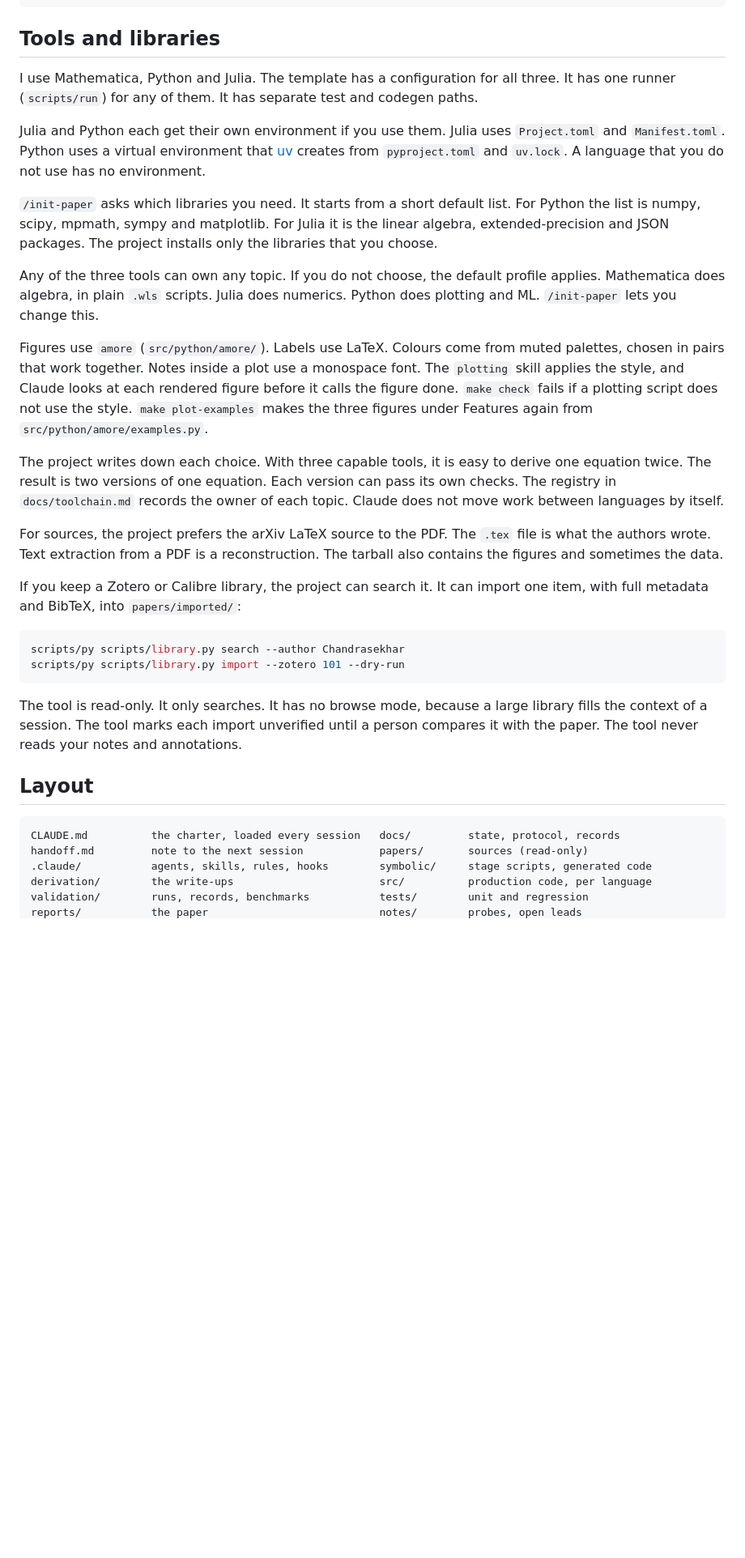
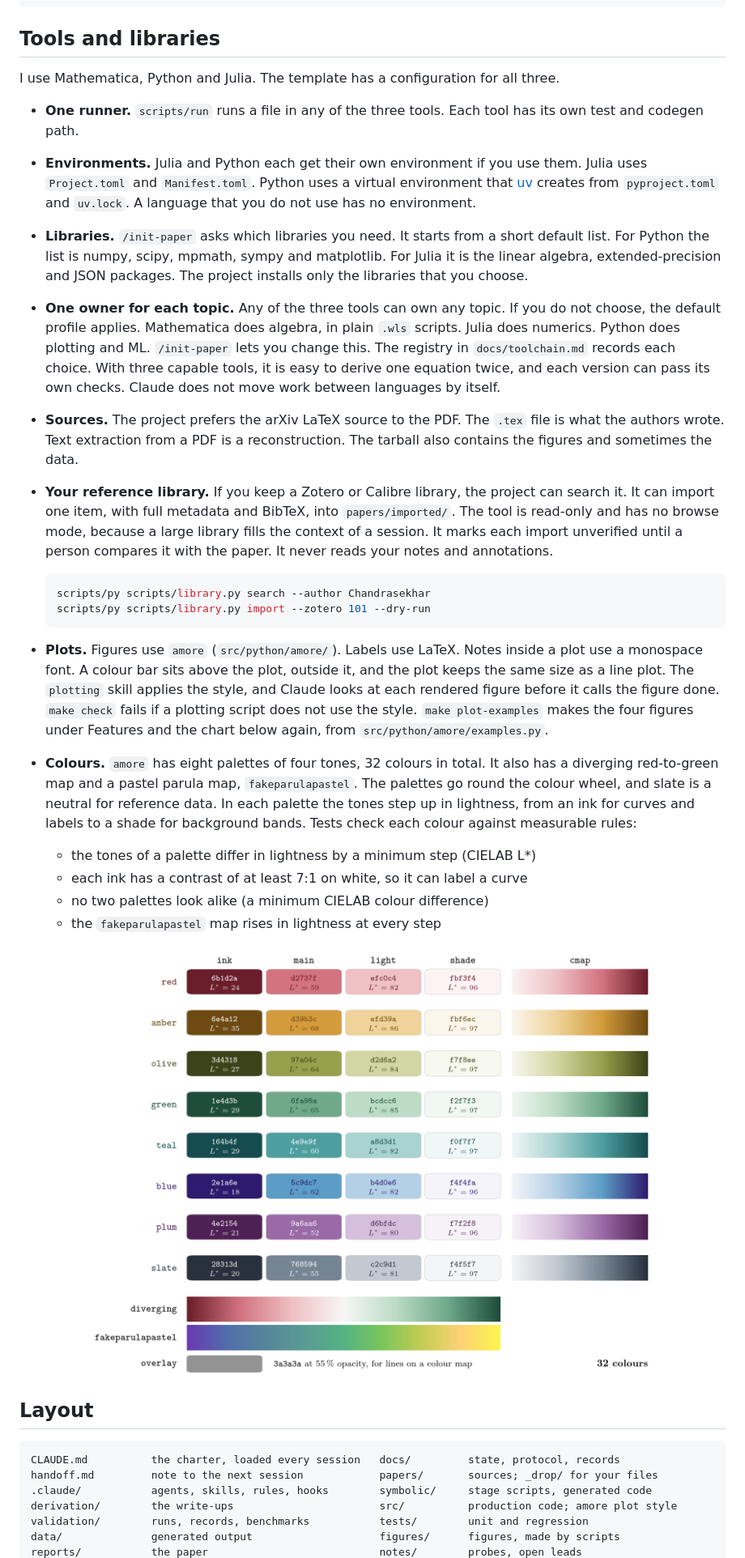
Before and after one commit to subhodeeps/slop2science, a Markdown page: README.md, the part around one of its changes. Shown at 81% size. Drawn GitHub-style; blank space fills up the shorter version.

Commit message:
docs: README with an STE feature, a 2 x 2 figure grid, bulleted tools, the new start and layout
Co-Authored-By: Claude Opus 5.5 <noreply@anthropic.com>
Claude-Session: https://claude.ai/code/session_014jvk12Cx7MpCLE6J3t3DqW

````diff
--- a/README.md
+++ b/README.md
@@ -71,53 +82,64 @@ make check-env   # what is installed here
 
 ## Tools and libraries
 
-I use Mathematica, Python and Julia. The template has a configuration for all three. It has
-one runner (`scripts/run`) for any of them. It has separate test and codegen paths.
+I use Mathematica, Python and Julia. The template has a configuration for all three.
 
-Julia and Python each get their own environment if you use them. Julia uses `Project.toml` and
-`Manifest.toml`. Python uses a virtual environment that [uv](https://docs.astral.sh/uv/)
-creates from `pyproject.toml` and `uv.lock`. A language that you do not use has no environment.
+- **One runner.** `scripts/run` runs a file in any of the three tools. Each tool has its own
+  test and codegen path.
+- **Environments.** Julia and Python each get their own environment if you use them. Julia uses
+  `Project.toml` and `Manifest.toml`. Python uses a virtual environment that
+  [uv](https://docs.astral.sh/uv/) creates from `pyproject.toml` and `uv.lock`. A language that
+  you do not use has no environment.
+- **Libraries.** `/init-paper` asks which libraries you need. It starts from a short default
+  list. For Python the list is numpy, scipy, mpmath, sympy and matplotlib. For Julia it is the
+  linear algebra, extended-precision and JSON packages. The project installs only the libraries
+  that you choose.
+- **One owner for each topic.** Any of the three tools can own any topic. If you do not choose,
+  the default profile applies. Mathematica does algebra, in plain `.wls` scripts. Julia does
+  numerics. Python does plotting and ML. `/init-paper` lets you change this. The registry in
+  `docs/toolchain.md` records each choice. With three capable tools, it is easy to derive one
+  equation twice, and each version can pass its own checks. Claude does not move work between
+  languages by itself.
+- **Sources.** The project prefers the arXiv LaTeX source to the PDF. The `.tex` file is what
+  the authors wrote. Text extraction from a PDF is a reconstruction. The tarball also contains
+  the figures and sometimes the data.
+- **Your reference library.** If you keep a Zotero or Calibre library, the project can search
+  it. It can import one item, with full metadata and BibTeX, into `papers/imported/`. The tool is
+  read-only and has no browse mode, because a large library fills the context of a session. It
+  marks each import unverified until a person compares it with the paper. It never reads your
+  notes and annotations.
 
-`/init-paper` asks which libraries you need. It starts from a short default list. For Python
-the list is numpy, scipy, mpmath, sympy and matplotlib. For Julia it is the linear algebra,
-extended-precision and JSON packages. The project installs only the libraries that you choose.
+  ```bash
+  scripts/py scripts/library.py search --author Chandrasekhar
+  scripts/py scripts/library.py import --zotero 101 --dry-run
+  ```
 
-Any of the three tools can own any topic. If you do not choose, the default profile applies.
-Mathematica does algebra, in plain `.wls` scripts. Julia does numerics. Python does plotting
-and ML. `/init-paper` lets you change this.
+- **Plots.** Figures use `amore` (`src/python/amore/`). Labels use LaTeX. Notes inside a plot
+  use a monospace font. A colour bar sits above the plot, outside it, and the plot keeps the same
+  size as a line plot. The `plotting` skill applies the style, and Claude looks at each
+  rendered figure before it calls the figure done. `make check` fails if a plotting script does
+  not use the style. `make plot-examples` makes the four figures under Features and the chart
+  below again, from `src/python/amore/examples.py`.
+- **Colours.** `amore` has eight palettes of four tones, 32 colours in total. It also has a
+  diverging red-to-green map and a pastel parula map, `fakeparulapastel`. The palettes go round
+  the colour wheel, and slate is a neutral for reference data. In each palette the tones step up
+  in lightness, from an ink for curves and labels to a shade for background bands. Tests check
+  each colour against measurable rules:
+  - the tones of a palette differ in lightness by a minimum step (CIELAB L*)
+  - each ink has a contrast of at least 7:1 on white, so it can label a curve
+  - no two palettes look alike (a minimum CIELAB colour difference)
+  - the `fakeparulapastel` map rises in lightness at every step
 
-Figures use `amore` (`src/python/amore/`). Labels use LaTeX. Colours come from muted palettes,
-chosen in pairs that work together. Notes inside a plot use a monospace font. The `plotting`
-skill applies the style, and Claude looks at each rendered figure before it calls the figure
-done. `make check` fails if a plotting script does not use the style. `make plot-examples` makes
-the three figures under Features again from `src/python/amore/examples.py`.
-
-The project writes down each choice. With three capable tools, it is easy to derive one
-equation twice. The result is two versions of one equation. Each version can pass its own
-checks. The registry in `docs/toolchain.md` records the owner of each topic. Claude does not
-move work between languages by itself.
-
-For sources, the project prefers the arXiv LaTeX source to the PDF. The `.tex` file is what the
-authors wrote. Text extraction from a PDF is a reconstruction. The tarball also contains the
-figures and sometimes the data.
-
-If you keep a Zotero or Calibre library, the project can search it. It can import one item,
-with full metadata and BibTeX, into `papers/imported/`:
-
-```bash
-scripts/py scripts/library.py search --author Chandrasekhar
-scripts/py scripts/library.py import --zotero 101 --dry-run
-```
-
-The tool is read-only. It only searches. It has no browse mode, because a large library fills
-the context of a session. The tool marks each import unverified until a person compares it with
-the paper. The tool never reads your notes and annotations.
+<p align="center">
+  <img src="docs/figures/amore_palettes.png" width="80%" alt="All 32 colours of the amore palettes, with their hex codes, lightness and colour maps">
+</p>
 
 ## Layout
 
     CLAUDE.md          the charter, loaded every session   docs/         state, protocol, records
-    handoff.md         note to the next session            papers/       sources (read-only)
+    handoff.md         note to the next session            papers/       sources; _drop/ for your files
     .claude/           agents, skills, rules, hooks        symbolic/     stage scripts, generated code
-    derivation/        the write-ups                       src/          production code, per language
+    derivation/        the write-ups                       src/          production code; amore plot style
     validation/        runs, records, benchmarks           tests/        unit and regression
+    data/              generated output                    figures/      figures, made by scripts
     reports/           the paper                           notes/        probes, open leads
````
Also changed, not shown: other parts of README.md (+22 -7 lines), TEMPLATE_GUIDE.md (+2 -1 lines).
